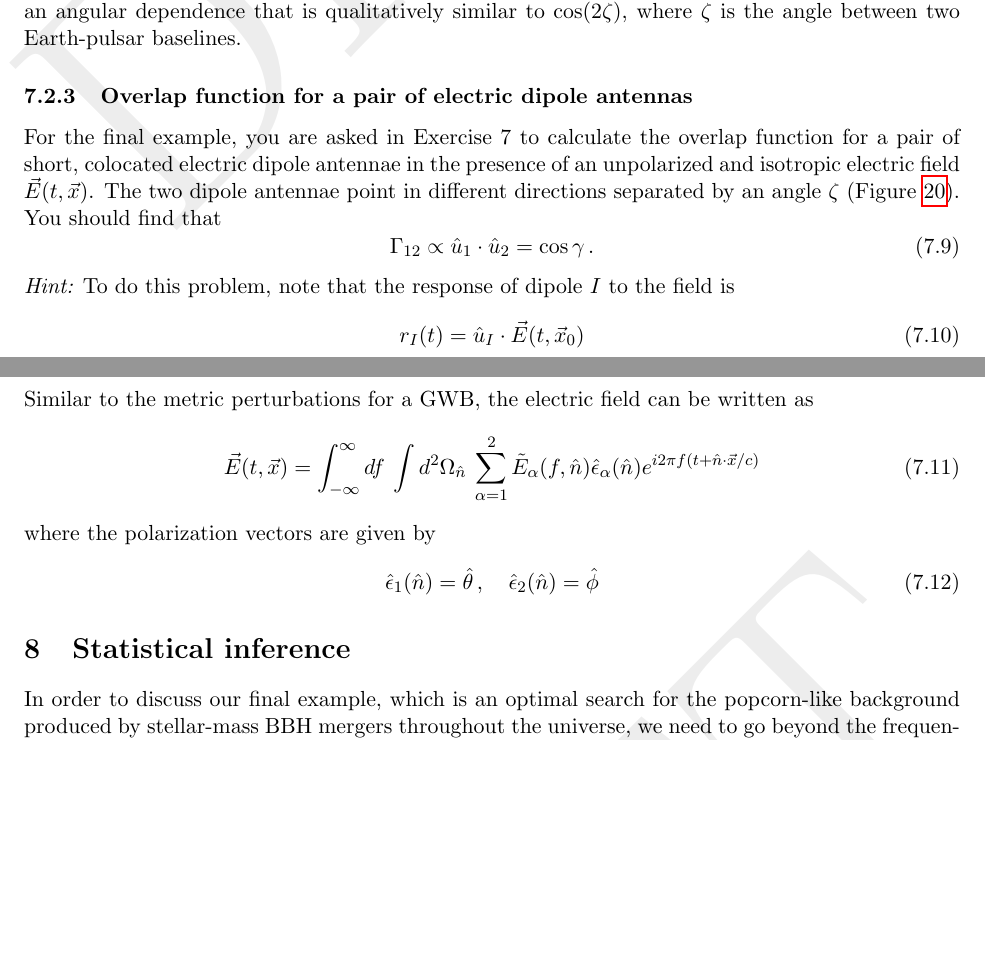
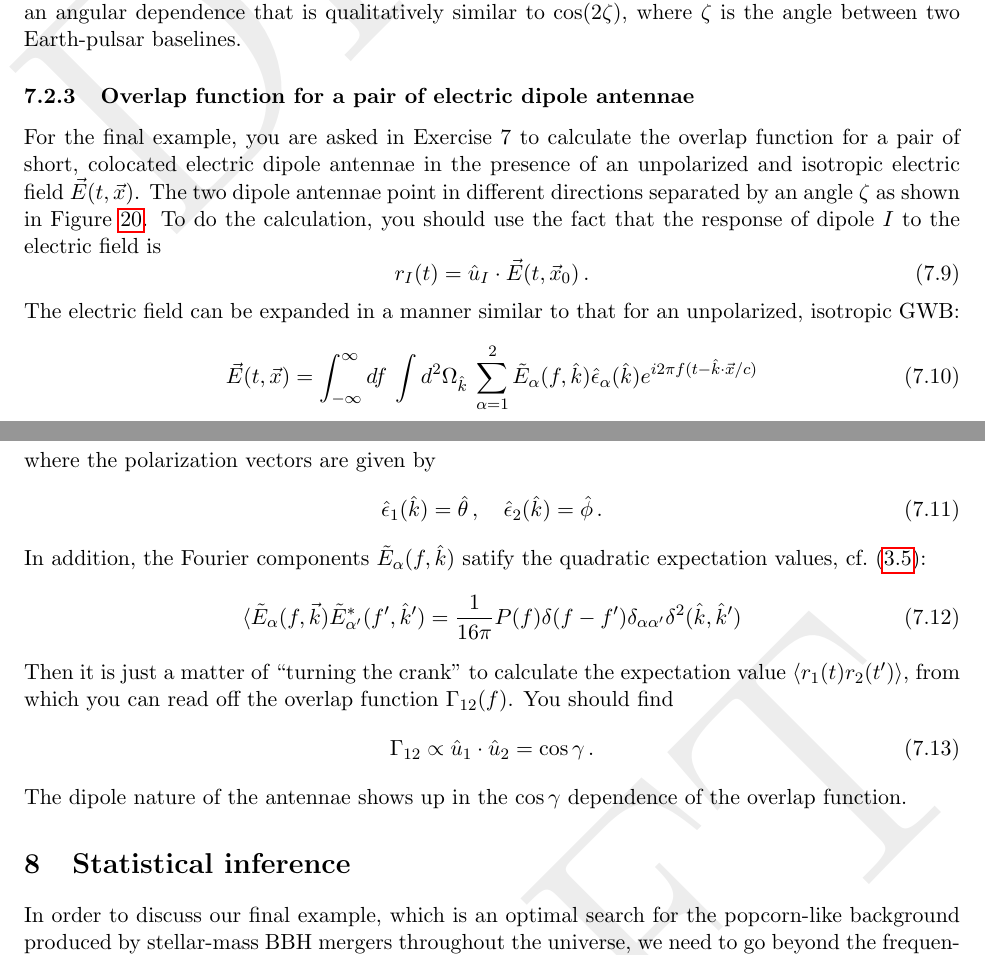
Before and after one commit to josephromano/leshouches, a LaTeX paper (notes/gwb.tex, which reads notes/part2.tex): two parts of pages 29 and 31 of 45, joined at a grey line, cut so that both start at the same text, the shorter picture padded with empty space. Compiled offline with pdfLaTeX.

Commit message:
finished section 7

```diff
--- a/notes/part2.tex
+++ b/notes/part2.tex
@@ -633,14 +633,14 @@ two Earth-pulsar baselines.}
 \end{figure}
 
 \subsubsection{Overlap function for a pair of electric dipole
-antennas}
+antennae}
 
 For the final example, you are asked in Exercise 7 to
 calculate the overlap function for a pair of short, colocated
 electric dipole antennae in the presence of an unpolarized
 and isotropic electric field $\vec E(t,\vec x)$.
 The two dipole antennae point in different directions
-separated by an angle $\zeta$ (Figure~\ref{f:dipole-orf}).
+separated by an angle $\zeta$ as shown in Figure~\ref{f:dipole-orf}.
 %
 \begin{figure}[htbp!]
 \begin{center}
@@ -653,35 +653,50 @@ for an unpolarized and isotropic electric field
 \end{center}
 \end{figure}
 %
-You should find that
+To do the calculation, you should use the fact that the
+response of dipole $I$ to the electric field is
+%
+\be
+r_I(t) = \hat u_I\cdot\vec E(t,\vec x_0)\,.
+\ee
+%
+The electric field can be expanded in a manner
+similar to that for an unpolarized, isotropic GWB:
+%
+\be
+\vec E(t,\vec x) = \int_{-\infty}^\infty df\>\int d^2\Omega_{\hat k}\>
+\sum_{\alpha =1}^2 \tilde E_\alpha(f,\hat k)\hat\epsilon_\alpha(\hat k)
+e^{i2\pi f(t-\hat k\cdot \vec x/c)}
+\ee
+%
+where the polarization vectors are given by
+%
+\be
+\hat\epsilon_1(\hat k) = \hat \theta\,,
+\quad
+\hat\epsilon_2(\hat k) = \hat \phi\,.
+\ee
+%
+In addition, the Fourier components $\tilde E_\alpha(f,\hat k)$
+satify the quadratic expectation values, cf.~\eqref{e:quad_iso}:
+%
+\be
+\langle \tilde E_\alpha(f,\vec k) \tilde E_{\alpha'}^*(f',\hat k')
+=\frac{1}{16\pi} P(f)\delta(f-f')\delta_{\alpha\alpha'}
+\delta^2(\hat k,\hat k')
+\ee
+%
+Then it is just a matter of ``turning the crank" to calculate
+the expectation value $\langle r_1(t) r_2(t')\rangle$, from
+which you can read off the overlap function $\Gamma_{12}(f)$.
+You should find
 %
 \be
 \Gamma_{12} \propto \hat u_1\cdot\hat u_2 =\cos\gamma\,.
 \ee
 %
-{\em Hint:} To do this problem, note that the response
-of dipole $I$ to the field is
-%
-\be
-r_I(t) = \hat u_I\cdot\vec E(t,\vec x_0)
-\ee
-%
-Similar to the metric perturbations for a GWB, the electric
-field can be written as
-%
-\be
-\vec E(t,\vec x) = \int_{-\infty}^\infty df\>\int d^2\Omega_{\hat n}\>
-\sum_{\alpha =1}^2 \tilde E_\alpha(f,\hat n)\hat\epsilon_\alpha(\hat n)
-e^{i2\pi f(t+\hat n\cdot \vec x/c)}
-\ee
-%
-where the polarization vectors are given by
-%
-\be
-\hat\epsilon_1(\hat n) = \hat \theta\,,
-\quad
-\hat\epsilon_2(\hat n) = \hat \phi
-\ee
+The dipole nature of the antennae shows up in the $\cos\gamma$
+dependence of the overlap function.
 
 %%%%%%%%%%%%%%%%%%%%%%%%%%%%%%%%%%%%%%%%%%%%%%%%%%%%%%%
 \section{Statistical inference}
```
Also changed, not shown: notes/part2.tex (4 more changed lines).
